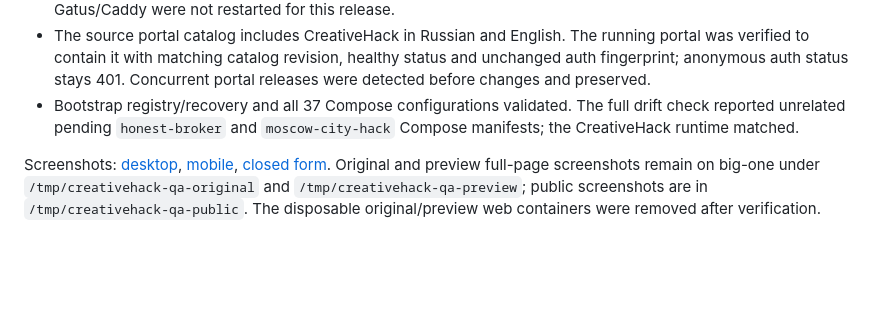
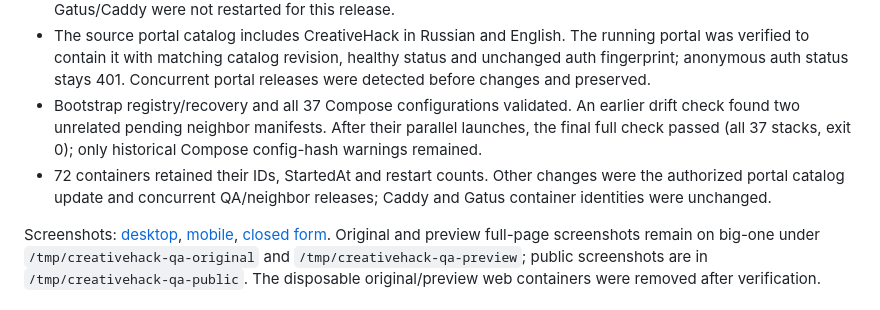
Before and after one commit to Terro216/HahathonLanding, a Markdown page: archive/release.md, the part around the change. Drawn GitHub-style; blank space fills up the shorter version.

Commit message:
Record final server and neighbor verification

```diff
--- a/archive/release.md
+++ b/archive/release.md
@@ -63,8 +63,12 @@ archive-button fit are small repairs; the original block style files remain inta
   healthy status and unchanged auth fingerprint; anonymous auth status stays 401.
   Concurrent portal releases were detected before changes and preserved.
 - Bootstrap registry/recovery and all 37 Compose configurations validated.
-  The full drift check reported unrelated pending `honest-broker` and
-  `moscow-city-hack` Compose manifests; the CreativeHack runtime matched.
+  An earlier drift check found two unrelated pending neighbor manifests. After
+  their parallel launches, the final full check passed (all 37 stacks, exit 0);
+  only historical Compose config-hash warnings remained.
+- 72 containers retained their IDs, StartedAt and restart counts. Other changes
+  were the authorized portal catalog update and concurrent QA/neighbor releases;
+  Caddy and Gatus container identities were unchanged.
 
 Screenshots: [desktop](screenshots/desktop.png), [mobile](screenshots/mobile.png),
 [closed form](screenshots/registration-mobile.png). Original and preview full-page
```
